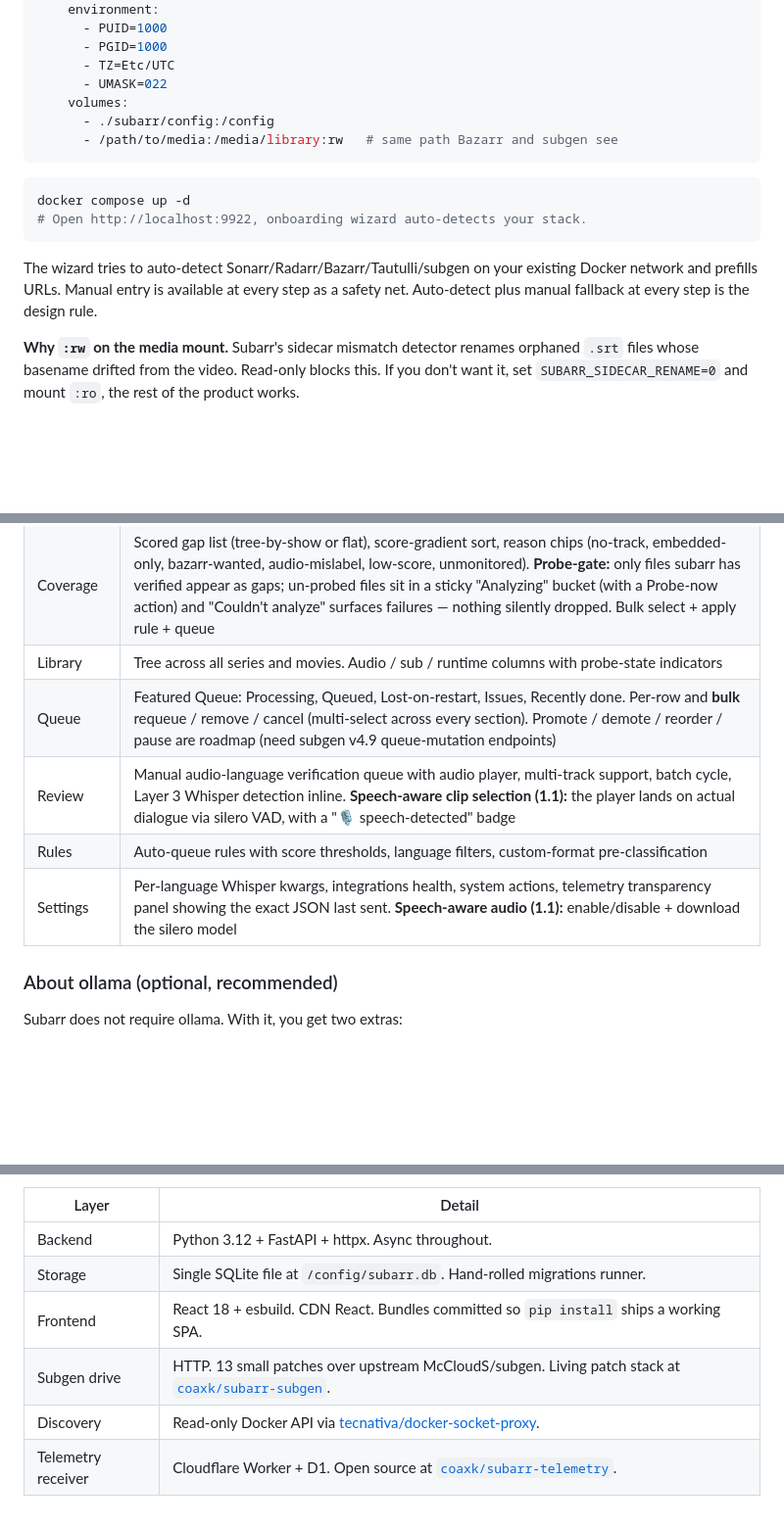
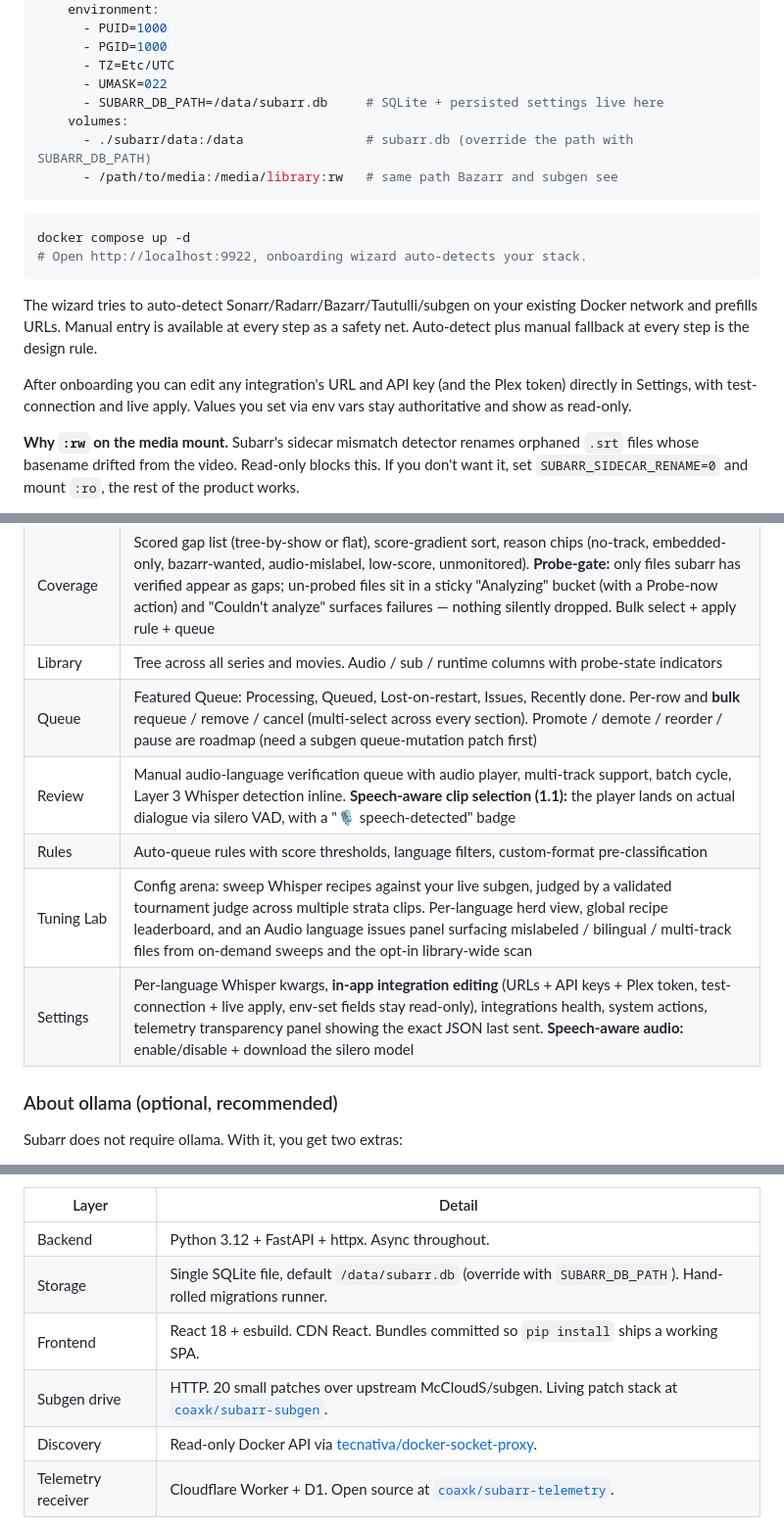
Before and after one commit to coaxk/subarr, a Markdown page: README.md, 3 parts joined by grey strips. Shown at 98% size. Drawn GitHub-style; blank space fills up the shorter version.

````diff
--- a/README.md
+++ b/README.md
@@ -48,8 +55,9 @@ services:
       - PGID=1000
       - TZ=Etc/UTC
       - UMASK=022
+      - SUBARR_DB_PATH=/data/subarr.db     # SQLite + persisted settings live here
     volumes:
-      - ./subarr/config:/config
+      - ./subarr/data:/data                # subarr.db (override the path with SUBARR_DB_PATH)
       - /path/to/media:/media/library:rw   # same path Bazarr and subgen see
 ```
 
@@ -59,6 +67,8 @@ docker compose up -d
 ```
 
 The wizard tries to auto-detect Sonarr/Radarr/Bazarr/Tautulli/subgen on your existing Docker network and prefills URLs. Manual entry is available at every step as a safety net. Auto-detect plus manual fallback at every step is the design rule.
+
+After onboarding you can edit any integration's URL and API key (and the Plex token) directly in Settings, with test-connection and live apply. Values you set via env vars stay authoritative and show as read-only.
 
 **Why `:rw` on the media mount.** Subarr's sidecar mismatch detector renames orphaned `.srt` files whose basename drifted from the video. Read-only blocks this. If you don't want it, set `SUBARR_SIDECAR_RENAME=0` and mount `:ro`, the rest of the product works.
 
@@ -104,10 +114,11 @@ Subarr's value compounds with: multi-language libraries, three or more Bazarr pr
 | Dashboard | Live column-as-stage pipeline (discovered → probing → bazarr-wanted → transcribing → written-back), GPU widget, integration health, next scheduled run, recent activity |
 | Coverage | Scored gap list (tree-by-show or flat), score-gradient sort, reason chips (no-track, embedded-only, bazarr-wanted, audio-mislabel, low-score, unmonitored). **Probe-gate:** only files subarr has verified appear as gaps; un-probed files sit in a sticky "Analyzing" bucket (with a Probe-now action) and "Couldn't analyze" surfaces failures — nothing silently dropped. Bulk select + apply rule + queue |
 | Library | Tree across all series and movies. Audio / sub / runtime columns with probe-state indicators |
-| Queue | Featured Queue: Processing, Queued, Lost-on-restart, Issues, Recently done. Per-row and **bulk** requeue / remove / cancel (multi-select across every section). Promote / demote / reorder / pause are roadmap (need subgen v4.9 queue-mutation endpoints) |
+| Queue | Featured Queue: Processing, Queued, Lost-on-restart, Issues, Recently done. Per-row and **bulk** requeue / remove / cancel (multi-select across every section). Promote / demote / reorder / pause are roadmap (need a subgen queue-mutation patch first) |
 | Review | Manual audio-language verification queue with audio player, multi-track support, batch cycle, Layer 3 Whisper detection inline. **Speech-aware clip selection (1.1):** the player lands on actual dialogue via silero VAD, with a "🎙 speech-detected" badge |
 | Rules | Auto-queue rules with score thresholds, language filters, custom-format pre-classification |
-| Settings | Per-language Whisper kwargs, integrations health, system actions, telemetry transparency panel showing the exact JSON last sent. **Speech-aware audio (1.1):** enable/disable + download the silero model |
+| Tuning Lab | Config arena: sweep Whisper recipes against your live subgen, judged by a validated tournament judge across multiple strata clips. Per-language herd view, global recipe leaderboard, and an Audio language issues panel surfacing mislabeled / bilingual / multi-track files from on-demand sweeps and the opt-in library-wide scan |
+| Settings | Per-language Whisper kwargs, **in-app integration editing** (URLs + API keys + Plex token, test-connection + live apply, env-set fields stay read-only), integrations health, system actions, telemetry transparency panel showing the exact JSON last sent. **Speech-aware audio:** enable/disable + download the silero model |
 
 ### About ollama (optional, recommended)
 
@@ -281,9 +294,9 @@ The Settings panel shows the current vs latest version per product with release
 | Layer | Detail |
 |---|---|
 | Backend | Python 3.12 + FastAPI + httpx. Async throughout. |
-| Storage | Single SQLite file at `/config/subarr.db`. Hand-rolled migrations runner. |
+| Storage | Single SQLite file, default `/data/subarr.db` (override with `SUBARR_DB_PATH`). Hand-rolled migrations runner. |
 | Frontend | React 18 + esbuild. CDN React. Bundles committed so `pip install` ships a working SPA. |
-| Subgen drive | HTTP. 13 small patches over upstream McCloudS/subgen. Living patch stack at [`coaxk/subarr-subgen`](https://github.com/coaxk/subarr-subgen). |
+| Subgen drive | HTTP. 20 small patches over upstream McCloudS/subgen. Living patch stack at [`coaxk/subarr-subgen`](https://github.com/coaxk/subarr-subgen). |
 | Discovery | Read-only Docker API via [tecnativa/docker-socket-proxy](https://github.com/Tecnativa/docker-socket-proxy). |
 | Telemetry receiver | Cloudflare Worker + D1. Open source at [`coaxk/subarr-telemetry`](https://github.com/coaxk/subarr-telemetry). |
 
````
Also changed, not shown: other parts of README.md (+35 -25 lines).
